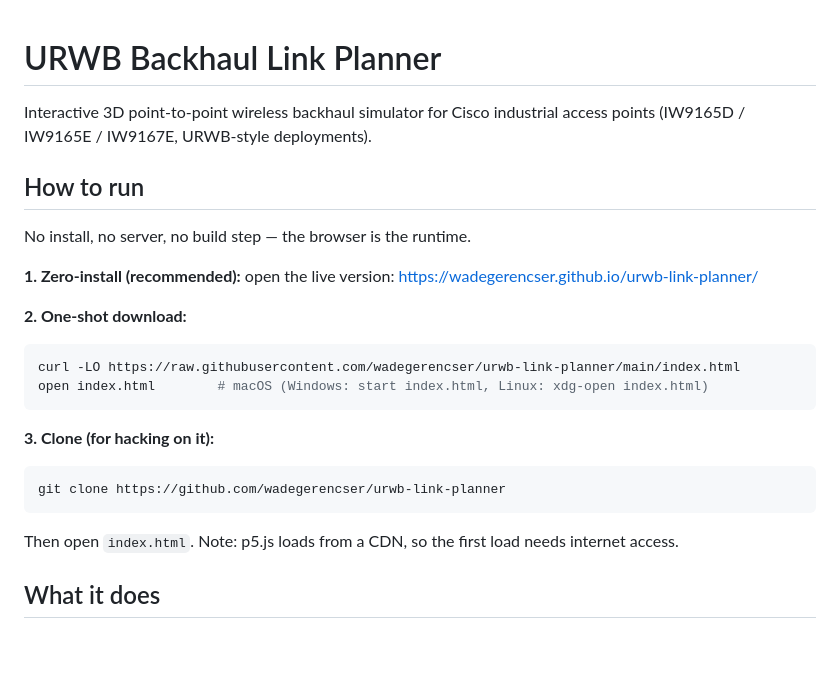
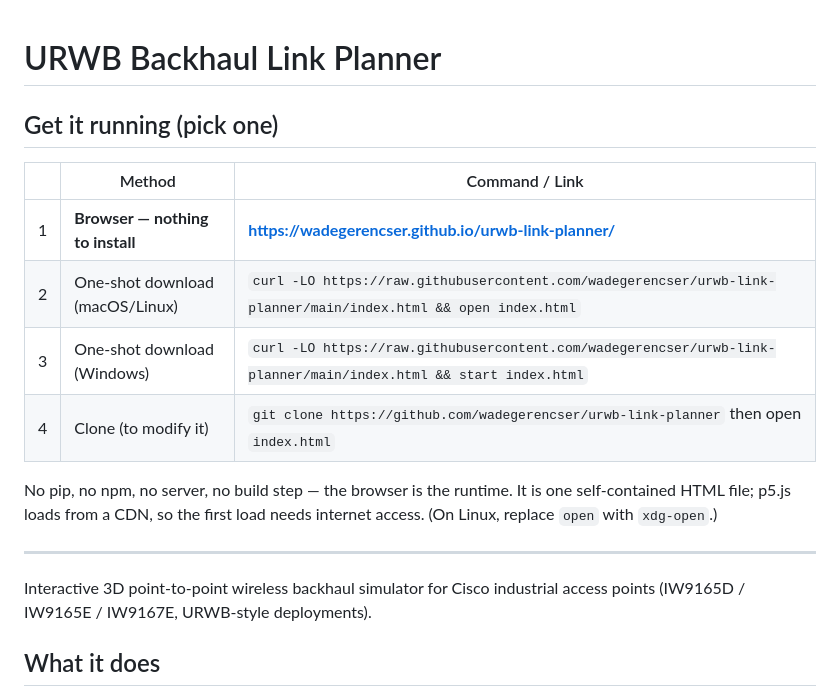
Before and after one commit to wadegerencser/urwb-link-planner, a Markdown page: README.md, the part around the change. Drawn GitHub-style; blank space fills up the shorter version.

Commit message:
README: headline 'Get it running' table (browser / curl macOS+Windows / clone)

````diff
--- a/README.md
+++ b/README.md
@@ -1,30 +1,22 @@
 # URWB Backhaul Link Planner
+
+## Get it running (pick one)
+
+| | Method | Command / Link |
+|---|--------|----------------|
+| 1 | **Browser — nothing to install** | **https://wadegerencser.github.io/urwb-link-planner/** |
+| 2 | One-shot download (macOS/Linux) | `curl -LO https://raw.githubusercontent.com/wadegerencser/urwb-link-planner/main/index.html && open index.html` |
+| 3 | One-shot download (Windows) | `curl -LO https://raw.githubusercontent.com/wadegerencser/urwb-link-planner/main/index.html && start index.html` |
+| 4 | Clone (to modify it) | `git clone https://github.com/wadegerencser/urwb-link-planner` then open `index.html` |
+
+No pip, no npm, no server, no build step — the browser is the runtime.
+It is one self-contained HTML file; p5.js loads from a CDN, so the first
+load needs internet access. (On Linux, replace `open` with `xdg-open`.)
+
+---
 
 Interactive 3D point-to-point wireless backhaul simulator for Cisco industrial
 access points (IW9165D / IW9165E / IW9167E, URWB-style deployments).
-
-## How to run
-
-No install, no server, no build step — the browser is the runtime.
-
-**1. Zero-install (recommended):** open the live version:
-https://wadegerencser.github.io/urwb-link-planner/
-
-**2. One-shot download:**
-
-```bash
-curl -LO https://raw.githubusercontent.com/wadegerencser/urwb-link-planner/main/index.html
-open index.html        # macOS (Windows: start index.html, Linux: xdg-open index.html)
-```
-
-**3. Clone (for hacking on it):**
-
-```bash
-git clone https://github.com/wadegerencser/urwb-link-planner
-```
-
-Then open `index.html`. Note: p5.js loads from a CDN, so the first load
-needs internet access.
 
 ## What it does
 
````
